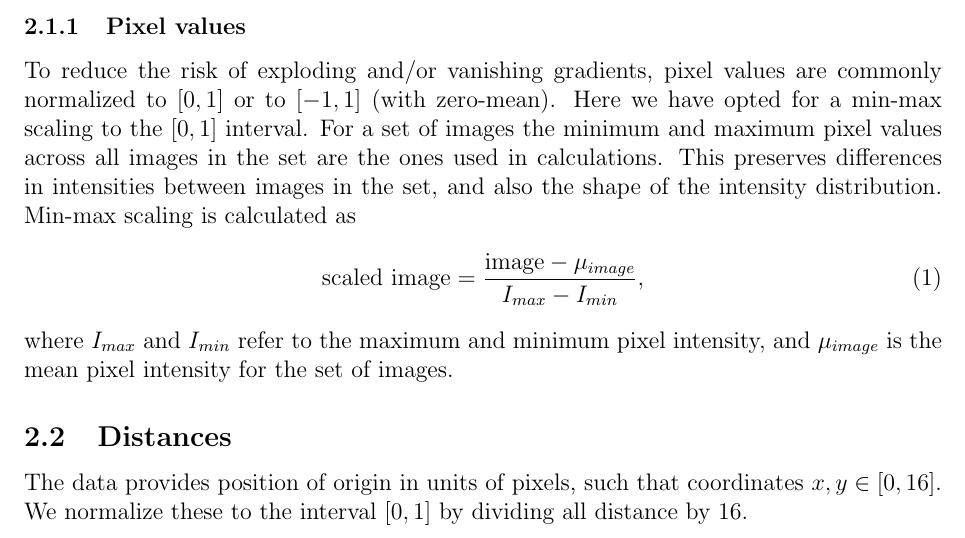
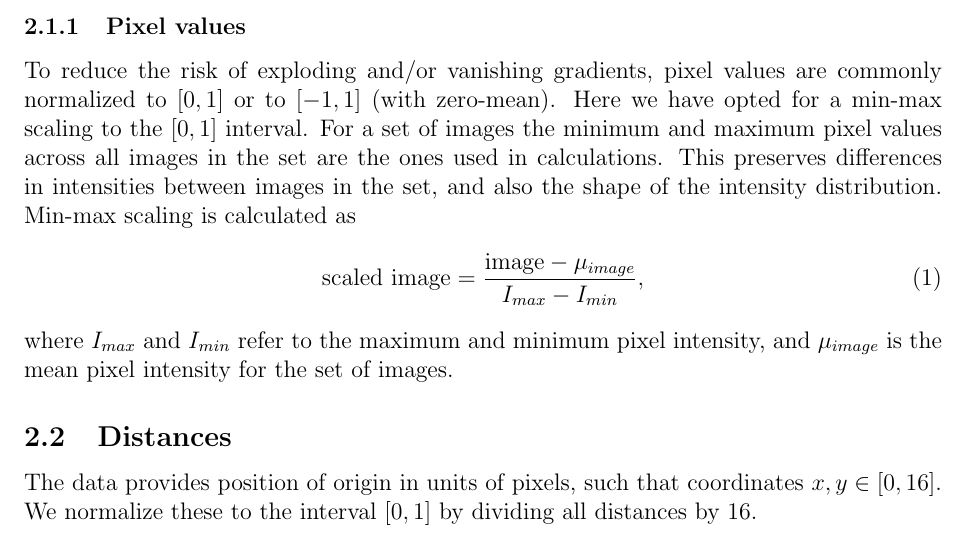
Before and after one commit to geirtul/master_analysis, a LaTeX document (reports/prediction/summary.tex, which reads reports/prediction/theory.tex): part of page 3 of 4, cut so that both start at the same text. Compiled offline with pdfLaTeX.

Commit message:
Adding new theory

```diff
--- a/reports/prediction/theory.tex
+++ b/reports/prediction/theory.tex
@@ -17,4 +17,4 @@ and $\mu_{image}$ is the mean pixel intensity for the set of images.
 \subsection{Distances}
 The data provides position of origin in units of pixels, such that coordinates
 $x,y \in [0,16]$. We normalize these to the interval $[0,1]$ by dividing all
-distance by 16.
+distances by 16.
```
